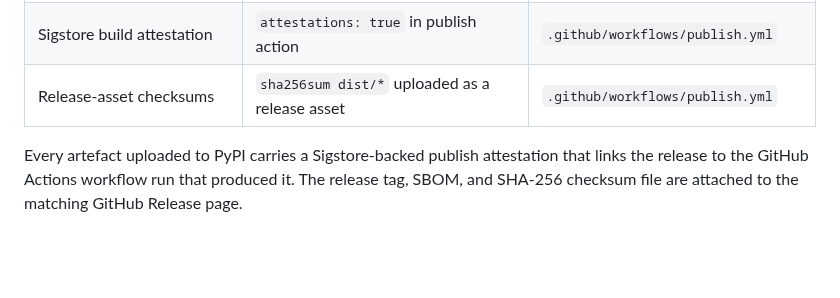
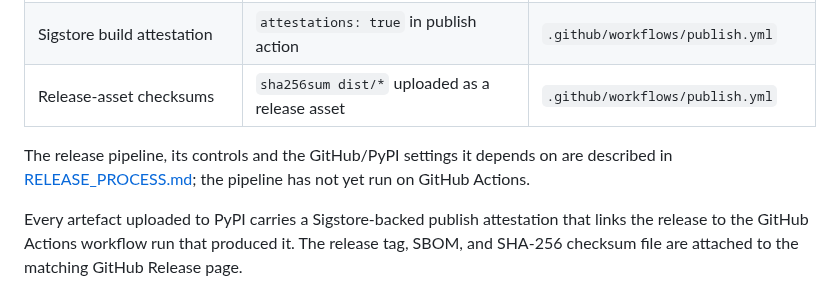
Before and after one commit to BAder82t/regaudit-fhe, a Markdown page: docs/SUPPLY_CHAIN.md, the part around the change. Drawn GitHub-style; blank space fills up the shorter version.

Commit message:
docs: point the supply-chain notes at the release process

```diff
--- a/docs/SUPPLY_CHAIN.md
+++ b/docs/SUPPLY_CHAIN.md
@@ -18,6 +18,9 @@ attestation surface.
 | OIDC PyPI publish          | `pypa/gh-action-pypi-publish@release/v1` (Trusted Publisher) | `.github/workflows/publish.yml`               |
 | Sigstore build attestation | `attestations: true` in publish action                    | `.github/workflows/publish.yml`                   |
 | Release-asset checksums    | `sha256sum dist/*` uploaded as a release asset            | `.github/workflows/publish.yml`                   |
+
+The release pipeline, its controls and the GitHub/PyPI settings it depends on are described in
+[RELEASE_PROCESS.md](RELEASE_PROCESS.md); the pipeline has not yet run on GitHub Actions.
 
 Every artefact uploaded to PyPI carries a Sigstore-backed publish
 attestation that links the release to the GitHub Actions workflow run
```
